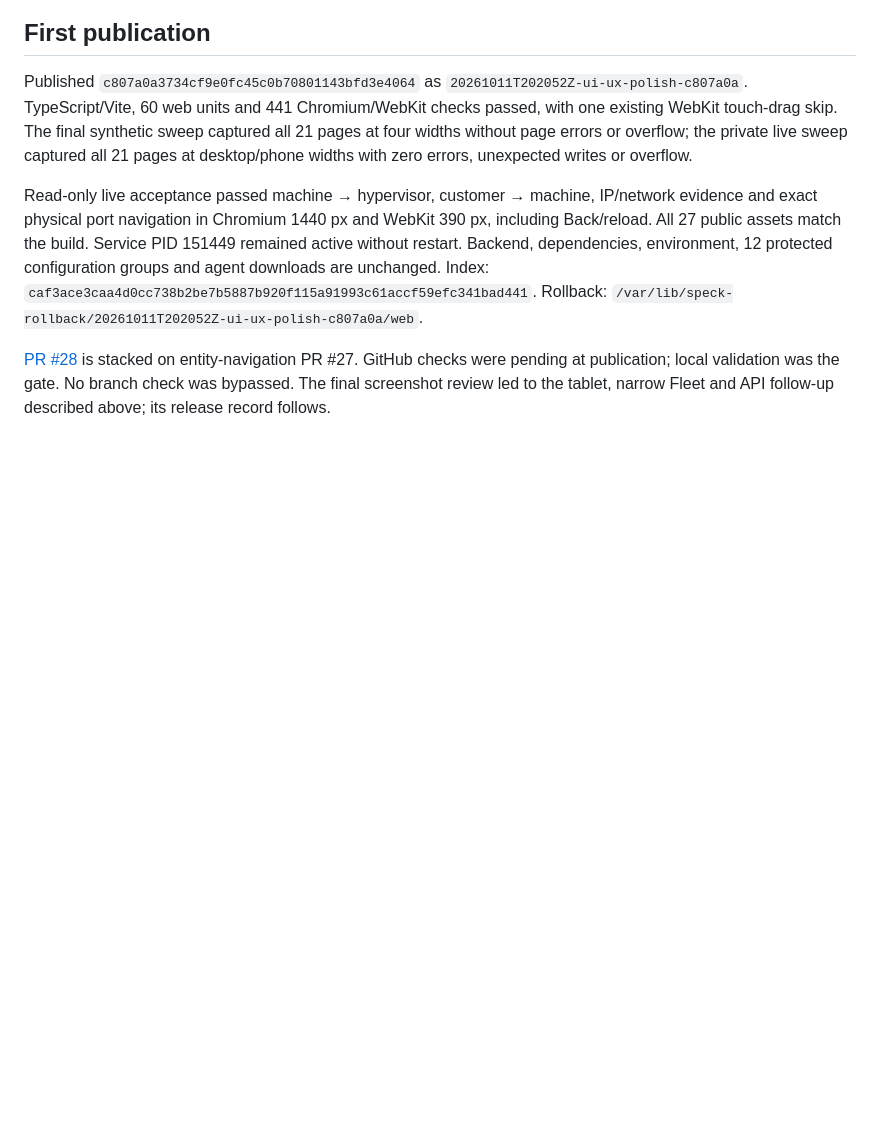
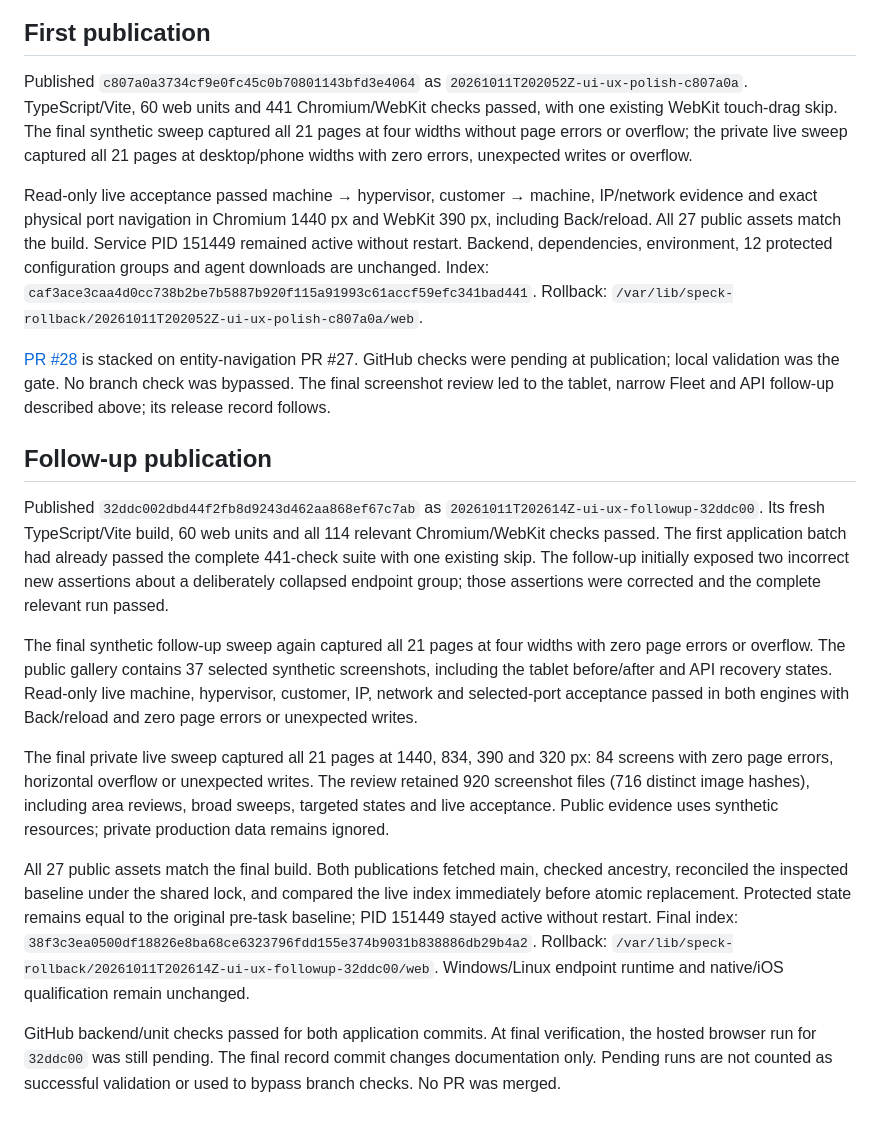
Before and after one commit to amcchord/speck, a Markdown page: docs/operations/ui-ux-polish-2026-10-11.md, the part around the change. Rendered like a GitHub page; blank space fills up the shorter version.

Commit message:
Record UI polish deployments and final live acceptance

```diff
--- a/docs/operations/ui-ux-polish-2026-10-11.md
+++ b/docs/operations/ui-ux-polish-2026-10-11.md
@@ -91,3 +91,41 @@ Rollback: `/var/lib/speck-rollback/20261011T202052Z-ui-ux-polish-c807a0a/web`.
 PR #27. GitHub checks were pending at publication; local validation was the gate.
 No branch check was bypassed. The final screenshot review led to the tablet,
 narrow Fleet and API follow-up described above; its release record follows.
+
+
+## Follow-up publication
+
+Published `32ddc002dbd44f2fb8d9243d462aa868ef67c7ab` as
+`20261011T202614Z-ui-ux-followup-32ddc00`. Its fresh TypeScript/Vite build, 60
+web units and all 114 relevant Chromium/WebKit checks passed. The first
+application batch had already passed the complete 441-check suite with one
+existing skip. The follow-up initially exposed two incorrect new assertions
+about a deliberately collapsed endpoint group; those assertions were corrected
+and the complete relevant run passed.
+
+The final synthetic follow-up sweep again captured all 21 pages at four widths
+with zero page errors or overflow. The public gallery contains 37 selected
+synthetic screenshots, including the tablet before/after and API recovery
+states. Read-only live machine, hypervisor, customer, IP, network and
+selected-port acceptance passed in both engines with Back/reload and zero page
+errors or unexpected writes.
+
+The final private live sweep captured all 21 pages at 1440, 834, 390 and 320 px:
+84 screens with zero page errors, horizontal overflow or unexpected writes.
+The review retained 920 screenshot files (716 distinct image hashes), including
+area reviews, broad sweeps, targeted states and live acceptance. Public evidence
+uses synthetic resources; private production data remains ignored.
+
+All 27 public assets match the final build. Both publications fetched main,
+checked ancestry, reconciled the inspected baseline under the shared lock, and
+compared the live index immediately before atomic replacement. Protected state
+remains equal to the original pre-task baseline; PID 151449 stayed active
+without restart. Final index:
+`38f3c3ea0500df18826e8ba68ce6323796fdd155e374b9031b838886db29b4a2`. Rollback:
+`/var/lib/speck-rollback/20261011T202614Z-ui-ux-followup-32ddc00/web`.
+Windows/Linux endpoint runtime and native/iOS qualification remain unchanged.
+
+GitHub backend/unit checks passed for both application commits. At final
+verification, the hosted browser run for `32ddc00` was still pending. The final
+record commit changes documentation only. Pending runs are not counted as
+successful validation or used to bypass branch checks. No PR was merged.
```
Also changed, not shown: WORKBOOK.md (+31 -0 lines).
